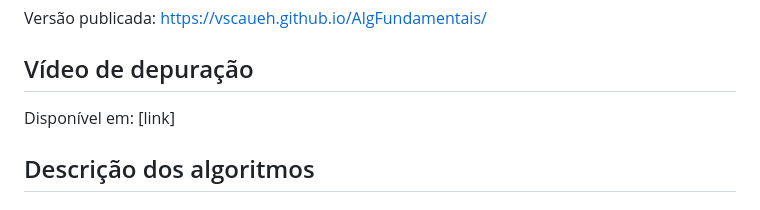
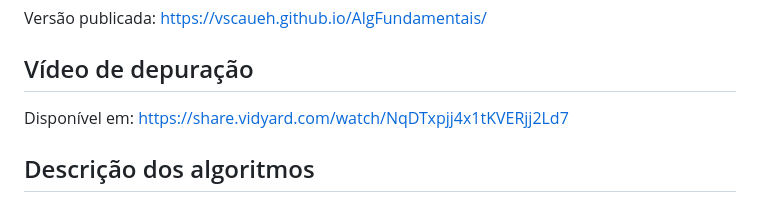
Before and after one commit to vscaueh/AlgFundamentais, a Markdown page: README.md, the part around the change. GitHub-like rendering.

Commit message:
Adiciona link do video de depuracao no README
Co-Authored-By: Claude Fable 5 <noreply@anthropic.com>
Claude-Session: https://claude.ai/code/session_01USLaPqFeWrrPaDdHefFHyJ

```diff
--- a/README.md
+++ b/README.md
@@ -95,7 +95,7 @@ Versão publicada: https://vscaueh.github.io/AlgFundamentais/
 
 ## Vídeo de depuração
 
-Disponível em: [link]
+Disponível em: https://share.vidyard.com/watch/NqDTxpjj4x1tKVERjj2Ld7
 
 ## Descrição dos algoritmos
 
```
